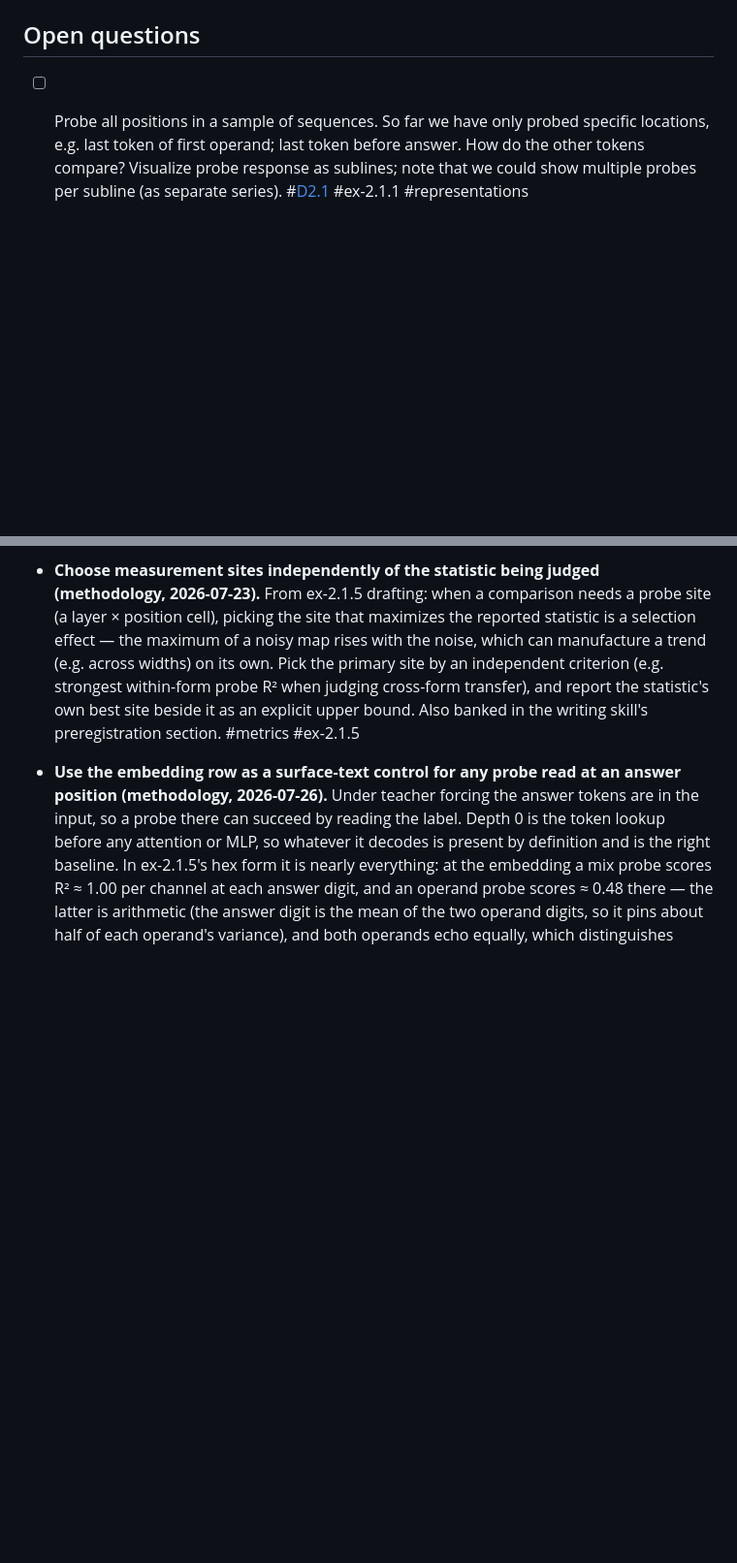
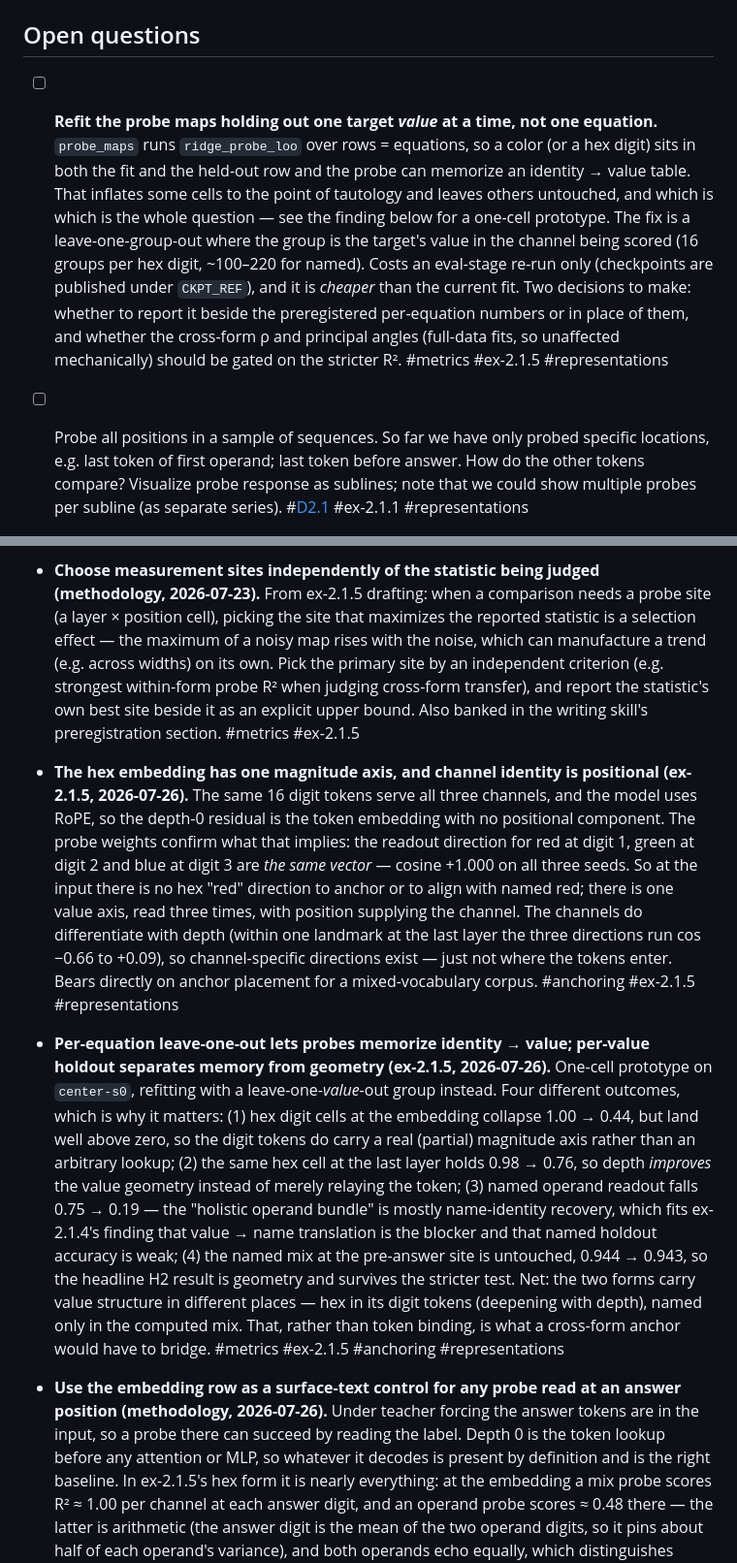
Before and after one commit to z0u/sca2, a Markdown page: todo-science.md, 2 parts joined by grey strips. Shown at 97% size. Rendered like a GitHub page; blank space fills up the shorter version.

Commit message:
Bank two ex-2.1.5 probe findings, and queue a protocol fix
The hex embedding turns out to have a single magnitude axis: the readout
directions for red-at-digit-1, green-at-digit-2 and blue-at-digit-3 are the
same vector (cos +1.000, all three seeds). RoPE keeps position out of the
depth-0 residual, so channel identity there is carried entirely by which
slot the token sits in. No hex "red" direction exists at the input to align
with named red — though the channels do separate with depth.

Separately, `probe_maps` holds out one equation at a time, so a color or a
digit appears in both the fit and the held-out row and the probe can
memorize identity -> value. A one-cell prototype refitting per-value shows
this matters unevenly: hex embedding cells collapse 1.00 -> 0.44 (still
above zero, so a real partial magnitude axis), the same cell at the last
layer holds 0.98 -> 0.76, named operands fall 0.75 -> 0.19, and the named
mix at pre-answer is untouched at 0.943. Queued as an open question rather
than applied, since it revises preregistered measurements.

Co-Authored-By: Claude Opus 5 (1M context) <noreply@anthropic.com>

```diff
--- a/todo-science.md
+++ b/todo-science.md
@@ -12,6 +12,20 @@ Items may be tagged, and a tag _may_ link to more info. Potential tags:
 -->
 
 ## Open questions
+
+- [ ] **Refit the probe maps holding out one target *value* at a time, not one
+  equation.** `probe_maps` runs `ridge_probe_loo` over rows = equations, so a
+  color (or a hex digit) sits in both the fit and the held-out row and the probe
+  can memorize an identity → value table. That inflates some cells to the point
+  of tautology and leaves others untouched, and which is which is the whole
+  question — see the finding below for a one-cell prototype. The fix is a
+  leave-one-group-out where the group is the target's value in the channel being
+  scored (16 groups per hex digit, ~100–220 for named). Costs an eval-stage
+  re-run only (checkpoints are published under `CKPT_REF`), and it is *cheaper*
+  than the current fit. Two decisions to make: whether to report it beside the
+  preregistered per-equation numbers or in place of them, and whether the
+  cross-form ρ and principal angles (full-data fits, so unaffected mechanically)
+  should be gated on the stricter R². #metrics #ex-2.1.5 #representations
 
 - [ ] Probe all positions in a sample of sequences. So far we have only probed
   specific locations, e.g. last token of first operand; last token before answer.
@@ -238,6 +252,37 @@ Items may be tagged, and a tag _may_ link to more info. Potential tags:
   best site beside it as an explicit upper bound. Also banked in the writing
   skill's preregistration section. #metrics #ex-2.1.5
 
+- **The hex embedding has one magnitude axis, and channel identity is positional
+  (ex-2.1.5, 2026-07-26).** The same 16 digit tokens serve all three channels, and the
+  model uses RoPE, so the depth-0 residual is the token embedding with no positional
+  component. The probe weights confirm what that implies: the readout direction for red
+  at digit 1, green at digit 2 and blue at digit 3 are *the same vector* — cosine
+  +1.000 on all three seeds. So at the input there is no hex "red" direction to anchor
+  or to align with named red; there is one value axis, read three times, with position
+  supplying the channel. The channels do differentiate with depth (within one landmark
+  at the last layer the three directions run cos −0.66 to +0.09), so channel-specific
+  directions exist — just not where the tokens enter. Bears directly on anchor
+  placement for a mixed-vocabulary corpus. #anchoring #ex-2.1.5 #representations
+
+- **Per-equation leave-one-out lets probes memorize identity → value; per-value
+  holdout separates memory from geometry (ex-2.1.5, 2026-07-26).** One-cell prototype
+  on `center-s0`, refitting with a leave-one-*value*-out group instead. Four different
+  outcomes, which is why it matters:
+  (1) hex digit cells at the embedding collapse 1.00 → 0.44, but land well above zero,
+  so the digit tokens do carry a real (partial) magnitude axis rather than an arbitrary
+  lookup;
+  (2) the same hex cell at the last layer holds 0.98 → 0.76, so depth *improves* the
+  value geometry instead of merely relaying the token;
+  (3) named operand readout falls 0.75 → 0.19 — the "holistic operand bundle" is mostly
+  name-identity recovery, which fits ex-2.1.4's finding that value → name translation is
+  the blocker and that named holdout accuracy is weak;
+  (4) the named mix at the pre-answer site is untouched, 0.944 → 0.943, so the headline
+  H2 result is geometry and survives the stricter test.
+  Net: the two forms carry value structure in different places — hex in its digit tokens
+  (deepening with depth), named only in the computed mix. That, rather than token
+  binding, is what a cross-form anchor would have to bridge. #metrics #ex-2.1.5
+  #anchoring #representations
+
 - **Use the embedding row as a surface-text control for any probe read at an answer
   position (methodology, 2026-07-26).** Under teacher forcing the answer tokens are in
   the input, so a probe there can succeed by reading the label. Depth 0 is the token
```
